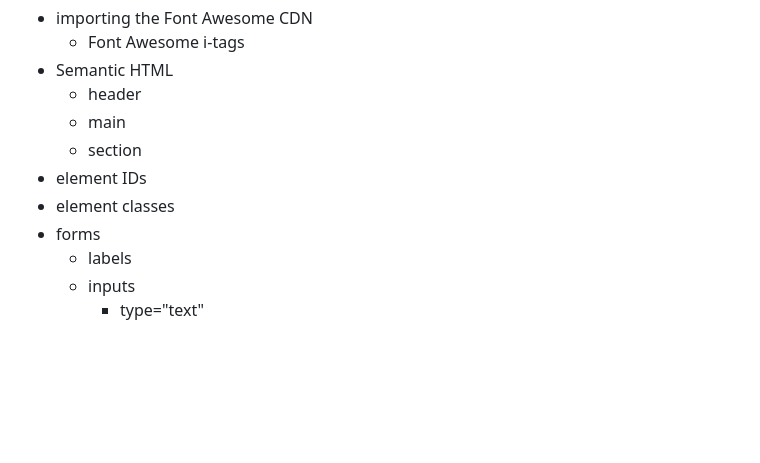
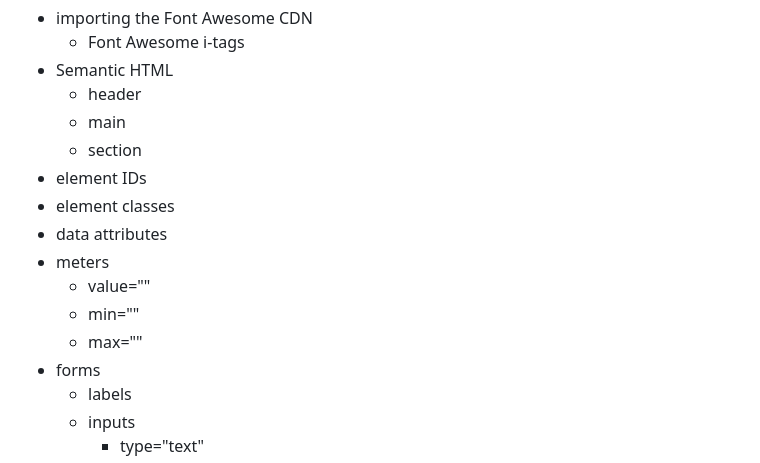
Before and after one commit to vishalicious213/hit-point-tracker, a Markdown page: README.md, the part around the change. GitHub-like rendering; blank space fills up the shorter version.

Commit message:
updated README HTML concepts

```diff
--- a/README.md
+++ b/README.md
@@ -102,6 +102,11 @@ Deployed at: https://vish213-hp-tracker.netlify.app/
     - section
 - element IDs
 - element classes
+- data attributes
+- meters
+    - value=""
+    - min=""
+    - max=""
 - forms
     - labels
     - inputs
```
